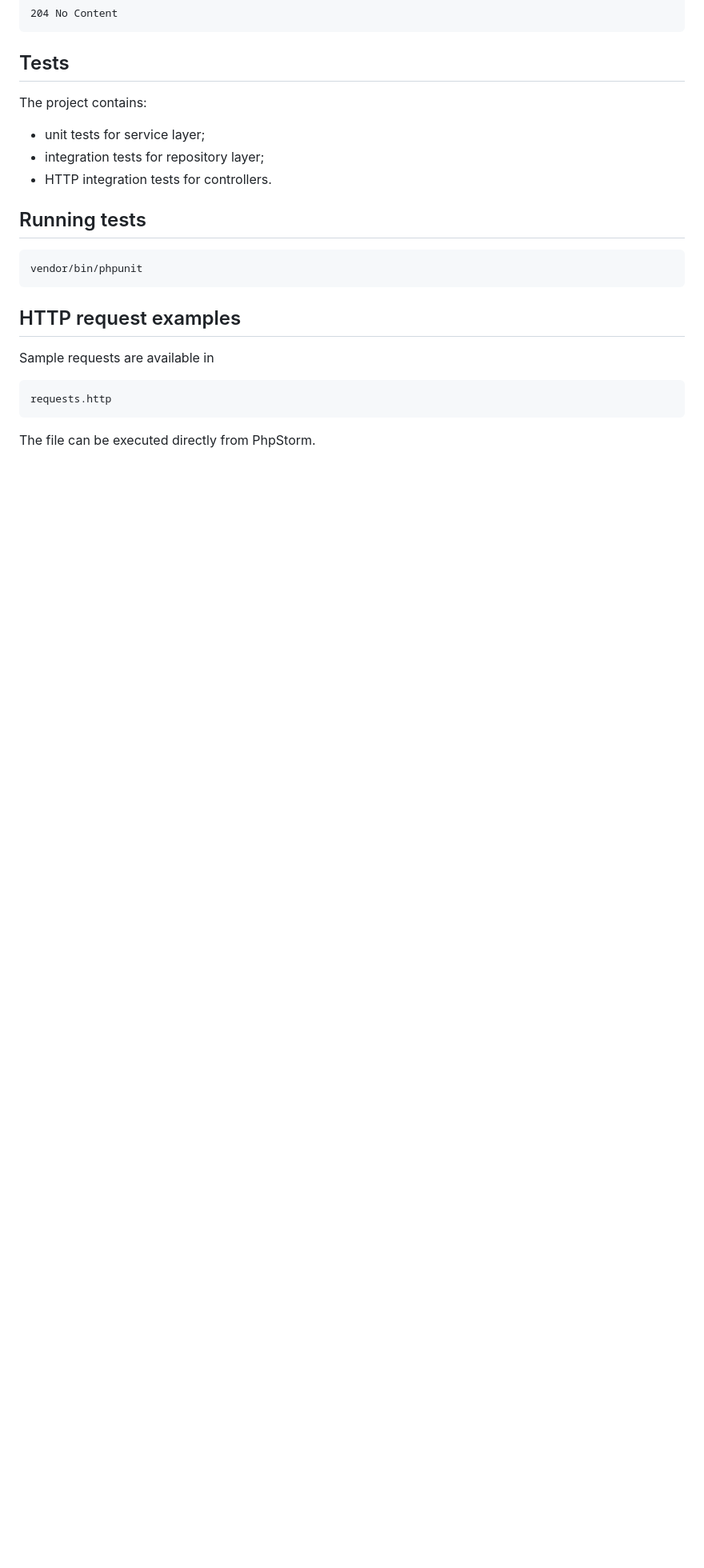
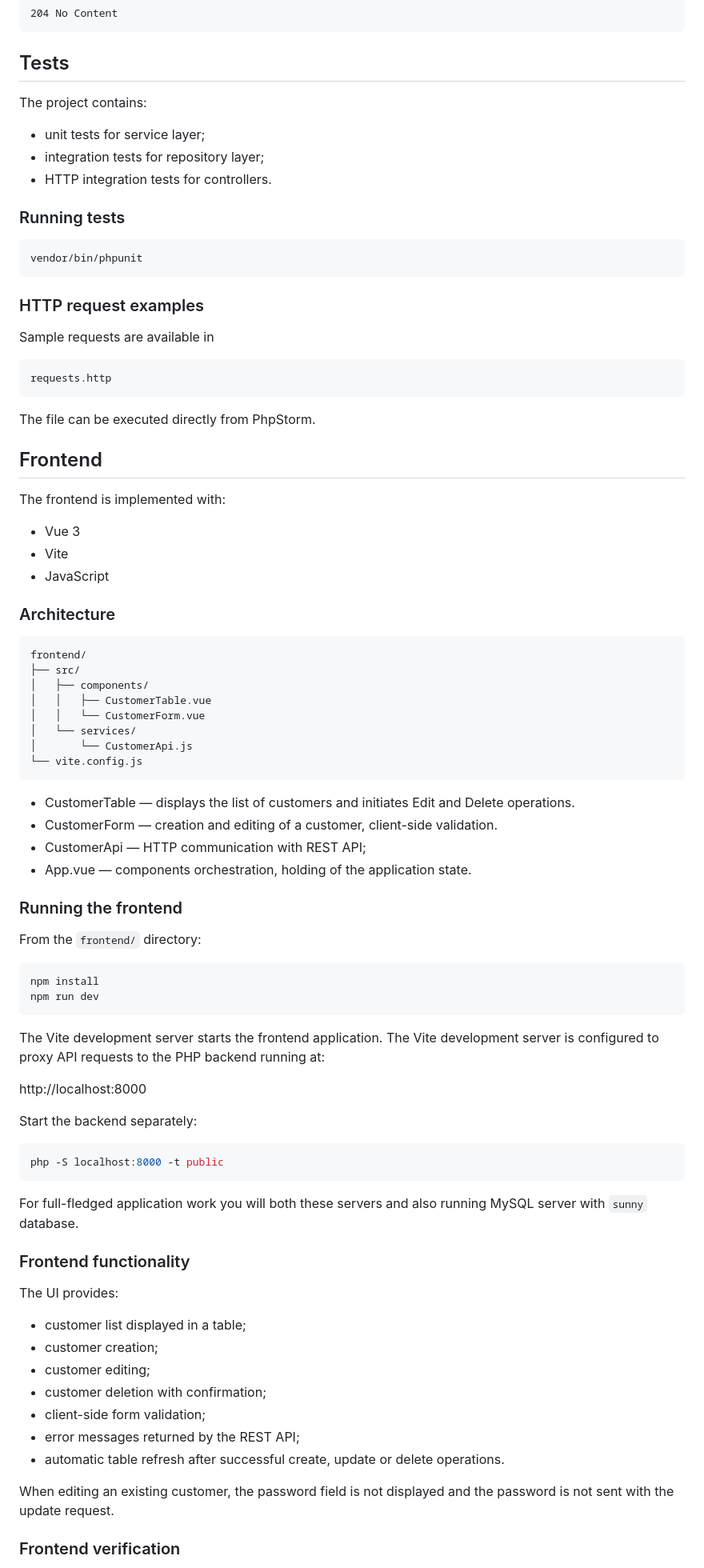
Before and after one commit to leobro98/SunnyCustomer, a Markdown page: README.md, the part around one of its changes. Shown at 80% size. Drawn GitHub-style; blank space fills up the shorter version.

Commit message:
Readme for frontend

````diff
--- a/README.md
+++ b/README.md
@@ -222,14 +222,14 @@ The project contains:
 - integration tests for repository layer;
 - HTTP integration tests for controllers.
 
-## Running tests
+### Running tests
 
 ```bash
 vendor/bin/phpunit
 ```
 
 
-## HTTP request examples
+### HTTP request examples
 
 Sample requests are available in
 
@@ -238,3 +238,67 @@ requests.http
 ```
 
 The file can be executed directly from PhpStorm.
+
+## Frontend
+
+The frontend is implemented with:
+
+- Vue 3
+- Vite
+- JavaScript
+
+### Architecture
+
+```
+frontend/
+├── src/
+│   ├── components/
+│   │   ├── CustomerTable.vue
+│   │   └── CustomerForm.vue
+│   └── services/
+│       └── CustomerApi.js
+└── vite.config.js
+```
+
+- CustomerTable — displays the list of customers and initiates Edit and Delete operations.
+- CustomerForm — creation and editing of a customer, client-side validation.
+- CustomerApi — HTTP communication with REST API;
+- App.vue — components orchestration, holding of the application state.
+
+### Running the frontend
+
+From the `frontend/` directory:
+
+```bash
+npm install
+npm run dev
+```
+
+The Vite development server starts the frontend application. The Vite development server is configured to proxy API requests to the PHP backend running at:
+
+http://localhost:8000
+
+Start the backend separately:
+
+```bash
+php -S localhost:8000 -t public
+```
+
+For full-fledged application work you will both these servers and also running MySQL server with ```sunny``` database.
+
+### Frontend functionality
+
+The UI provides:
+
+- customer list displayed in a table;
+- customer creation;
+- customer editing;
+- customer deletion with confirmation;
+- client-side form validation;
+- error messages returned by the REST API;
+- automatic table refresh after successful create, update or delete operations.
+
+When editing an existing customer, the password field is not displayed and the password is not sent with the update request.
+
+### Frontend verification
+
````
Also changed, not shown: other parts of README.md (+10 -0 lines).
